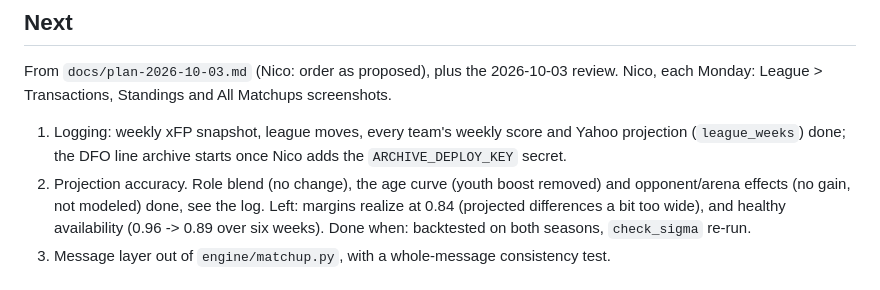
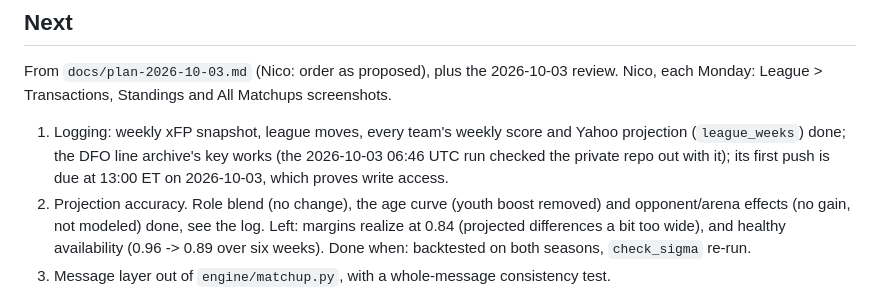
Before and after one commit to nybnic/FantasyNHLAssistantGM, a Markdown page: docs/roadmap.md, the part around the change. Drawn GitHub-style.

Commit message:
Roadmap: the archive deploy key is in place (checkout verified); first push due today
Co-Authored-By: Claude Opus 5.5 <noreply@anthropic.com>
Claude-Session: https://claude.ai/code/session_01MgzuCjUM52jrrDz2AuGVxv

```diff
--- a/docs/roadmap.md
+++ b/docs/roadmap.md
@@ -13,7 +13,8 @@ over the season. Input is mobile screenshots; output is Telegram plus charts.
 From `docs/plan-2026-10-03.md` (Nico: order as proposed), plus the 2026-10-03 review.
 Nico, each Monday: League > Transactions, Standings and All Matchups screenshots.
 1. Logging: weekly xFP snapshot, league moves, every team's weekly score and Yahoo projection
-   (`league_weeks`) done; the DFO line archive starts once Nico adds the `ARCHIVE_DEPLOY_KEY` secret.
+   (`league_weeks`) done; the DFO line archive's key works (the 2026-10-03 06:46 UTC run checked the private repo out
+   with it); its first push is due at 13:00 ET on 2026-10-03, which proves write access.
 2. Projection accuracy. Role blend (no change), the age curve (youth boost removed) and opponent/arena
    effects (no gain, not modeled) done, see the log. Left: margins realize at 0.84 (projected
    differences a bit too wide), and healthy availability (0.96 -> 0.89 over six weeks). Done when:
```
